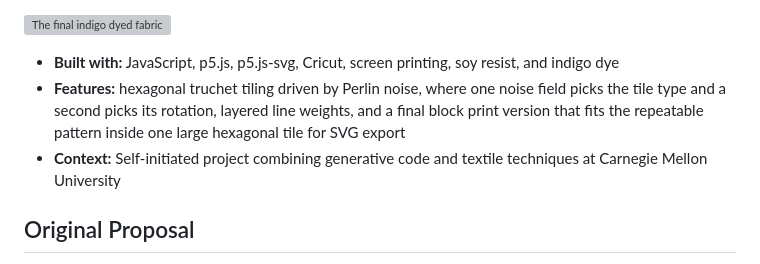
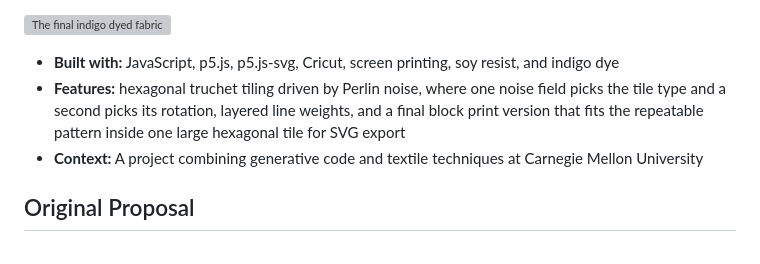
Before and after one commit to JG3012736/indigo-truchet-tiles, a Markdown page: README.md, the part around the change. Rendered like a GitHub page; grey boxes are pictures that could not be loaded.

```diff
--- a/README.md
+++ b/README.md
@@ -8,7 +8,7 @@ A truchet tiling algorithm I wrote in p5.js, based on my own styling heuristics,
 
 * **Built with:** JavaScript, p5.js, p5.js-svg, Cricut, screen printing, soy resist, and indigo dye
 * **Features:** hexagonal truchet tiling driven by Perlin noise, where one noise field picks the tile type and a second picks its rotation, layered line weights, and a final block print version that fits the repeatable pattern inside one large hexagonal tile for SVG export
-* **Context:** Self-initiated project combining generative code and textile techniques at Carnegie Mellon University
+* **Context:** A project combining generative code and textile techniques at Carnegie Mellon University
 
 ## Original Proposal
 
```
